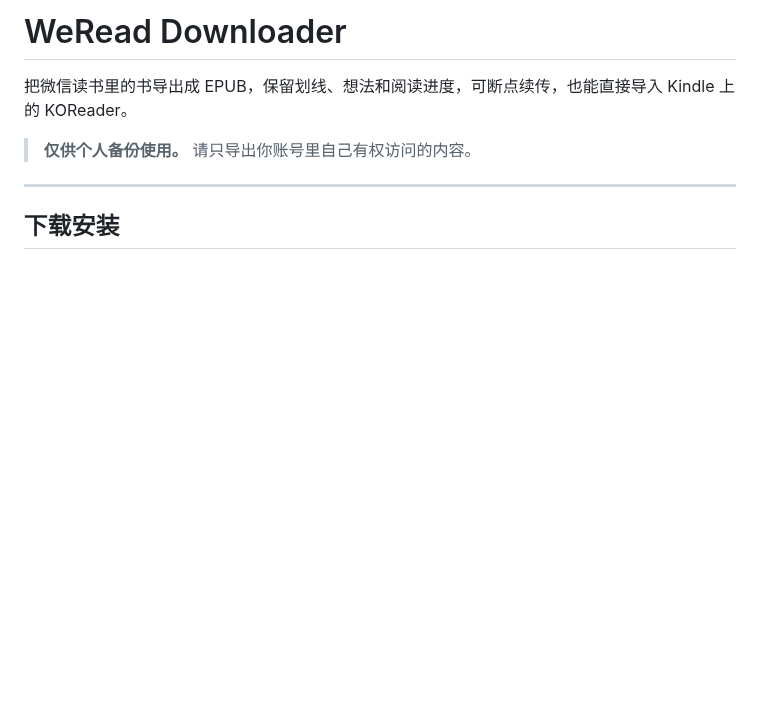
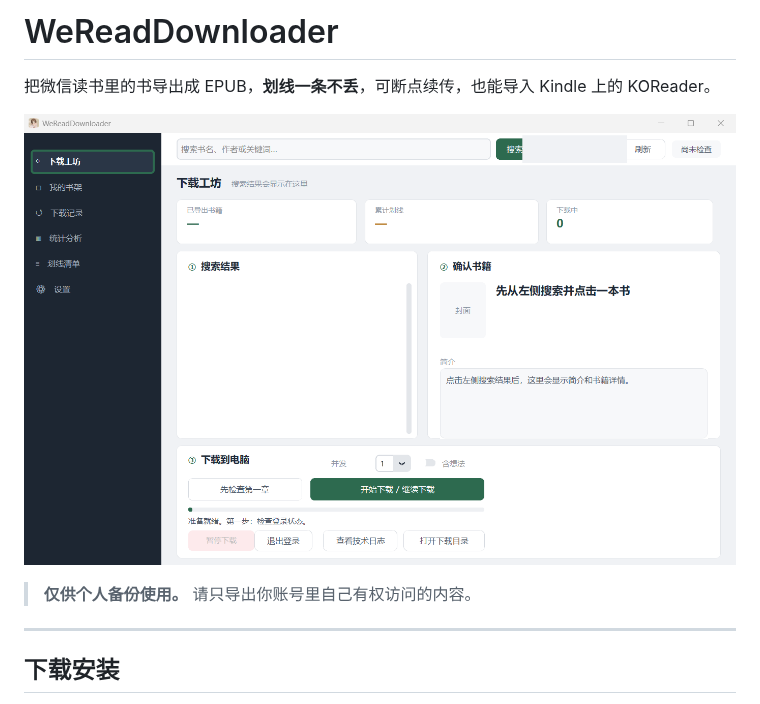
Before and after one commit to nianqianha/WeReadDownloader, a Markdown page: README.md, the part around one of its changes. GitHub-like rendering; pictures changed too: docs/screenshots/01-workflow.png (added); blank space fills up the shorter version.

```diff
--- a/README.md
+++ b/README.md
@@ -1,6 +1,8 @@
-# WeRead Downloader
+# WeReadDownloader
 
-把微信读书里的书导出成 EPUB，保留划线、想法和阅读进度，可断点续传，也能直接导入 Kindle 上的 KOReader。
+把微信读书里的书导出成 EPUB，**划线一条不丢**，可断点续传，也能导入 Kindle 上的 KOReader。
+
+![下载工坊](docs/screenshots/01-workflow.png)
 
 > **仅供个人备份使用。** 请只导出你账号里自己有权访问的内容。
 
```
Also changed, not shown: other parts of README.md (+85 -31 lines), docs/screenshots/02-bookshelf.png (added), 1 other file.
